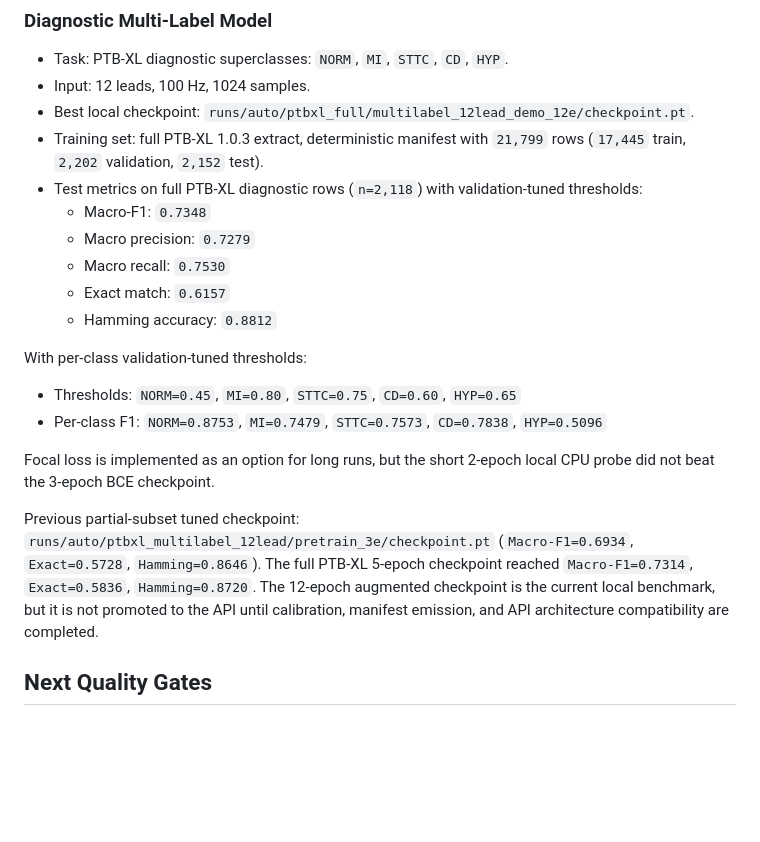
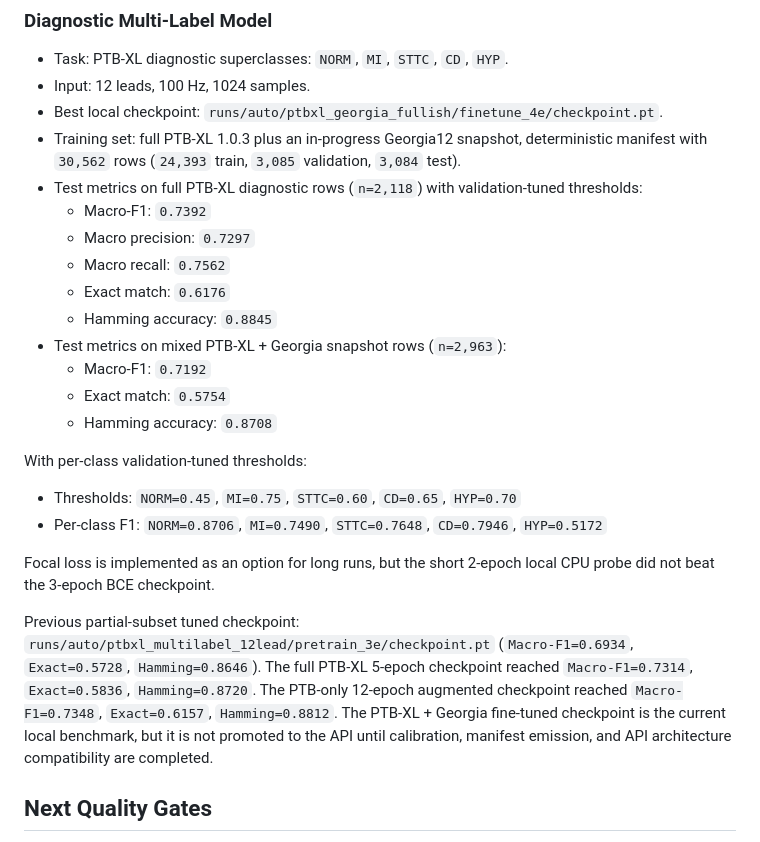
Before and after one commit to Davmunrey/Heartcheck, a Markdown page: docs/ECG_MODEL_UPGRADE_PLAN.md, the part around the change. Drawn GitHub-style; blank space fills up the shorter version.

```diff
--- a/docs/ECG_MODEL_UPGRADE_PLAN.md
+++ b/docs/ECG_MODEL_UPGRADE_PLAN.md
@@ -22,22 +22,27 @@ limitations.
 - Task: PTB-XL diagnostic superclasses: `NORM`, `MI`, `STTC`, `CD`, `HYP`.
 - Input: 12 leads, 100 Hz, 1024 samples.
 - Best local checkpoint:
-  `runs/auto/ptbxl_full/multilabel_12lead_demo_12e/checkpoint.pt`.
-- Training set: full PTB-XL 1.0.3 extract, deterministic manifest with `21,799`
-  rows (`17,445` train, `2,202` validation, `2,152` test).
+  `runs/auto/ptbxl_georgia_fullish/finetune_4e/checkpoint.pt`.
+- Training set: full PTB-XL 1.0.3 plus an in-progress Georgia12 snapshot,
+  deterministic manifest with `30,562` rows (`24,393` train, `3,085`
+  validation, `3,084` test).
 - Test metrics on full PTB-XL diagnostic rows (`n=2,118`) with
   validation-tuned thresholds:
-  - Macro-F1: `0.7348`
-  - Macro precision: `0.7279`
-  - Macro recall: `0.7530`
-  - Exact match: `0.6157`
-  - Hamming accuracy: `0.8812`
+  - Macro-F1: `0.7392`
+  - Macro precision: `0.7297`
+  - Macro recall: `0.7562`
+  - Exact match: `0.6176`
+  - Hamming accuracy: `0.8845`
+- Test metrics on mixed PTB-XL + Georgia snapshot rows (`n=2,963`):
+  - Macro-F1: `0.7192`
+  - Exact match: `0.5754`
+  - Hamming accuracy: `0.8708`
 
 With per-class validation-tuned thresholds:
 
-- Thresholds: `NORM=0.45`, `MI=0.80`, `STTC=0.75`, `CD=0.60`, `HYP=0.65`
-- Per-class F1: `NORM=0.8753`, `MI=0.7479`, `STTC=0.7573`,
-  `CD=0.7838`, `HYP=0.5096`
+- Thresholds: `NORM=0.45`, `MI=0.75`, `STTC=0.60`, `CD=0.65`, `HYP=0.70`
+- Per-class F1: `NORM=0.8706`, `MI=0.7490`, `STTC=0.7648`,
+  `CD=0.7946`, `HYP=0.5172`
 
 Focal loss is implemented as an option for long runs, but the short 2-epoch
 local CPU probe did not beat the 3-epoch BCE checkpoint.
@@ -46,9 +51,11 @@ Previous partial-subset tuned checkpoint:
 `runs/auto/ptbxl_multilabel_12lead/pretrain_3e/checkpoint.pt`
 (`Macro-F1=0.6934`, `Exact=0.5728`, `Hamming=0.8646`). The full PTB-XL
 5-epoch checkpoint reached `Macro-F1=0.7314`, `Exact=0.5836`,
-`Hamming=0.8720`. The 12-epoch augmented checkpoint is the current local
-benchmark, but it is not promoted to the API until calibration, manifest
-emission, and API architecture compatibility are completed.
+`Hamming=0.8720`. The PTB-only 12-epoch augmented checkpoint reached
+`Macro-F1=0.7348`, `Exact=0.6157`, `Hamming=0.8812`. The PTB-XL + Georgia
+fine-tuned checkpoint is the current local benchmark, but it is not promoted
+to the API until calibration, manifest emission, and API architecture
+compatibility are completed.
 
 ## Next Quality Gates
 
```
Also changed, not shown: docs/MODEL_CARD.md (+19 -13 lines).
